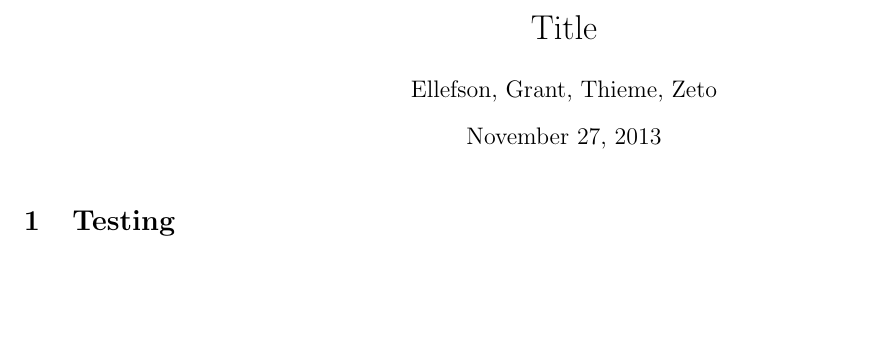
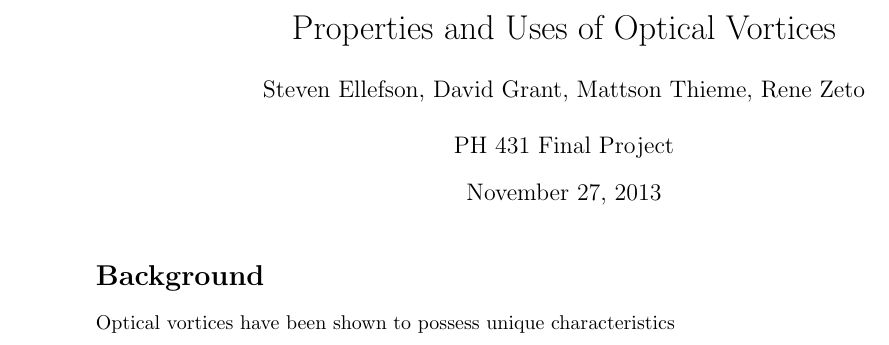
Before and after one commit to steveelf12/ph435, a LaTeX document (ph431project.tex): part of the page, cut at the place of the change, the shorter picture padded with empty space. Compiled offline with pdfLaTeX.

Commit message:
Formatting, intro

```diff
--- a/ph431project.tex
+++ b/ph431project.tex
@@ -7,13 +7,14 @@
 \pagestyle{fancy}
 
 \begin{document}
-\lhead{PH431}
-\rhead{authors}
-\chead{Final project}
-\title{Title}
-\author{Ellefson, Grant, Thieme, Zeto}
+\lhead{Properties and Uses of Optical Vortices}
+\rhead{Ellefson, Grant, Thieme, and Zeto}
+\chead{}
+\title{Properties and Uses of Optical Vortices}
+\author{Steven Ellefson, David Grant, Mattson Thieme, Rene Zeto\\\\PH 431 Final Project}
 \maketitle
 
-\section{Testing}
+\section*{Background}
+Optical vortices have been shown to possess unique characteristics
 
 \end{document}
```
Also changed, not shown: ph431project.tex (2 more changed lines).
